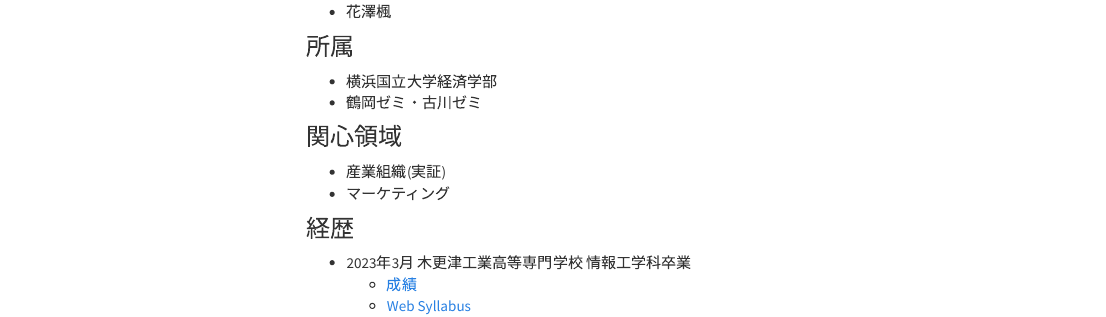
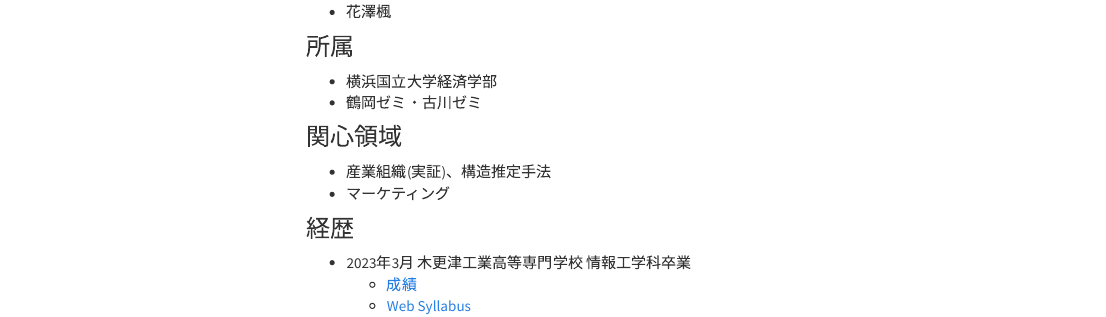
Before and after one commit to Hanazawa-Kaede/Hanazawa-Kaede.github.io, an R Markdown document (index.Rmd): the page in a window 1100 px wide, from 170 px down. Rendered offline with R 4.5, knitr and Pandoc, with nearby package versions; menus at the side of the page are left out.

Commit message:
update index.Rmd

```diff
--- a/index.Rmd
+++ b/index.Rmd
@@ -9,7 +9,7 @@
 - 鶴岡ゼミ・古川ゼミ
 
 ### 関心領域
-- 産業組織(実証)
+- 産業組織(実証)、構造推定手法
 - マーケティング
 
 ### 経歴
```
